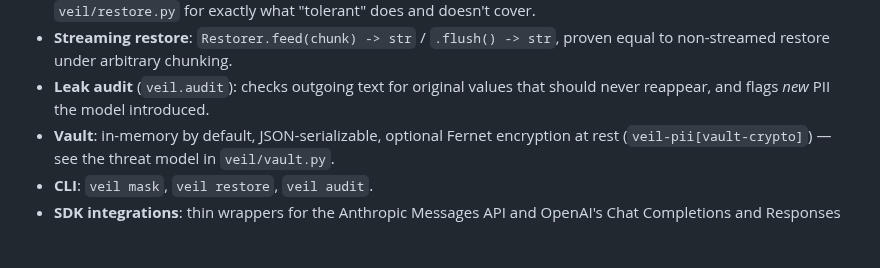
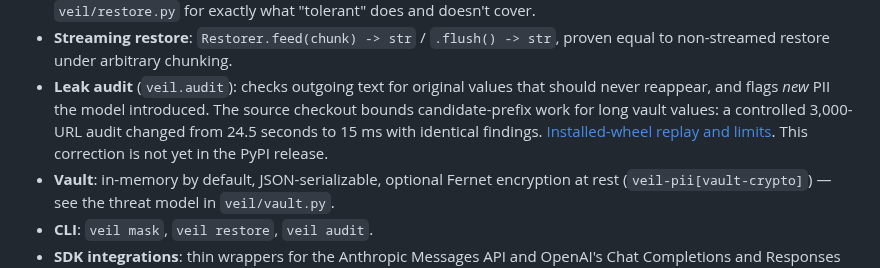
Before and after one commit to antonsoo/veil, a Markdown page: README.md, the part around the change. Drawn GitHub-style; blank space fills up the shorter version.

Commit message:
docs: retain installed-wheel leak audit performance evidence

```diff
--- a/README.md
+++ b/README.md
@@ -426,6 +426,10 @@ cover reserved-space exceptions, malformed-input controls and SDK transport.
   proven equal to non-streamed restore under arbitrary chunking.
 - **Leak audit** (`veil.audit`): checks outgoing text for original values
   that should never reappear, and flags *new* PII the model introduced.
+  The source checkout bounds candidate-prefix work for long vault values: a
+  controlled 3,000-URL audit changed from 24.5 seconds to 15 ms with identical
+  findings. [Installed-wheel replay and limits](studies/leak-audit/README.md).
+  This correction is not yet in the PyPI release.
 - **Vault**: in-memory by default, JSON-serializable, optional Fernet
   encryption at rest (`veil-pii[vault-crypto]`) — see the threat model in
   `veil/vault.py`.
```
Also changed, not shown: CHANGELOG.md (+11 -0 lines), studies/leak-audit/README.md (added, +119 -0 lines), docs/assets/leak-audit.png (added), 10 other files.
